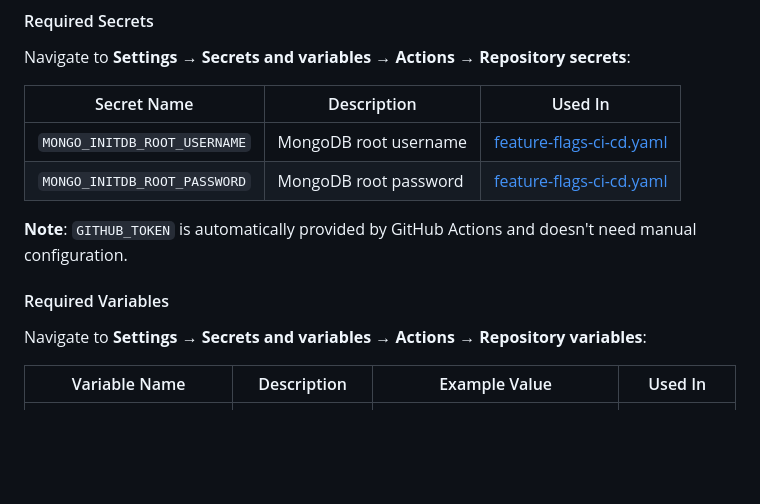
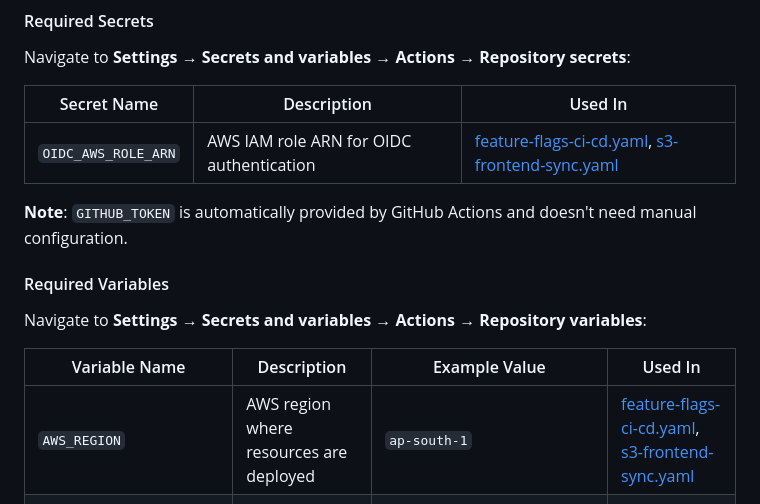
Before and after one commit to shaarron/feature-flags-app, a Markdown page: README.md, the part around the change printed below. GitHub-like rendering; blank space fills up the shorter version.

```diff
--- a/README.md
+++ b/README.md
@@ -63,8 +63,7 @@ Navigate to **Settings → Secrets and variables → Actions → Repository secr
 
 | Secret Name | Description | Used In |
 |------------|-------------|---------|
-| `MONGO_INITDB_ROOT_USERNAME` | MongoDB root username | [feature-flags-ci-cd.yaml](.github/workflows/feature-flags-ci-cd.yaml) |
-| `MONGO_INITDB_ROOT_PASSWORD` | MongoDB root password | [feature-flags-ci-cd.yaml](.github/workflows/feature-flags-ci-cd.yaml) |
+| `OIDC_AWS_ROLE_ARN` | AWS IAM role ARN for OIDC authentication | [feature-flags-ci-cd.yaml](.github/workflows/feature-flags-ci-cd.yaml), [s3-frontend-sync.yaml](.github/workflows/s3-frontend-sync.yaml) |
 
 **Note**: `GITHUB_TOKEN` is automatically provided by GitHub Actions and doesn't need manual configuration.
 
@@ -74,6 +73,7 @@ Navigate to **Settings → Secrets and variables → Actions → Repository vari
 
 | Variable Name | Description | Example Value | Used In |
 |--------------|-------------|---------------|---------|
+| `AWS_REGION` | AWS region where resources are deployed | `ap-south-1` | [feature-flags-ci-cd.yaml](.github/workflows/feature-flags-ci-cd.yaml), [s3-frontend-sync.yaml](.github/workflows/s3-frontend-sync.yaml) |
 | `ECR_REGISTRY` | AWS ECR registry URL | `888432181118.dkr.ecr.ap-south-1.amazonaws.com` | [feature-flags-ci-cd.yaml](.github/workflows/feature-flags-ci-cd.yaml) |
 | `ECR_REPO` | ECR repository name | `feature-flags-api` | [feature-flags-ci-cd.yaml](.github/workflows/feature-flags-ci-cd.yaml) |
 | `S3_FRONTEND_BUCKET_URL` | S3 bucket URL for frontend files | `s3://your-bucket-name` | [s3-frontend-sync.yaml](.github/workflows/s3-frontend-sync.yaml) |
```
Also changed, not shown: other parts of README.md (+21 -2 lines), grafana-dashboard-demo.png (added), kibana-dashboard-demo.png (added), 2 other files.
